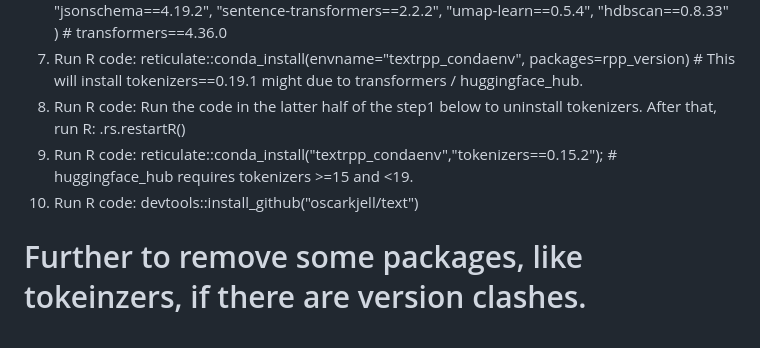
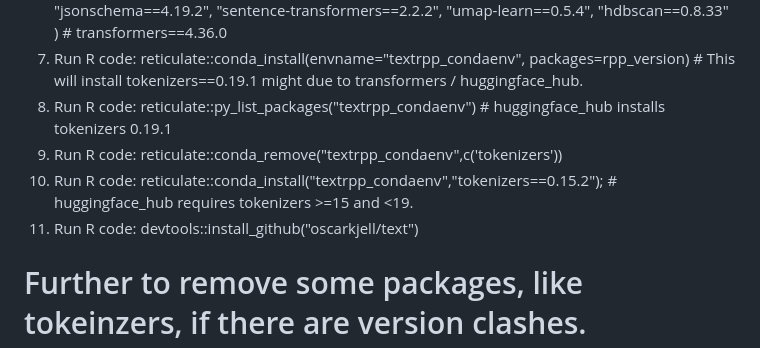
Before and after one commit to moomoofarm1/r-text_misc, a Markdown page: LocalSetupOfR_if_ANACONDA_incompatible.md, the part around the change. Rendered like a GitHub page.

```diff
--- a/LocalSetupOfR_if_ANACONDA_incompatible.md
+++ b/LocalSetupOfR_if_ANACONDA_incompatible.md
@@ -66,9 +66,10 @@ sapply(pkgs.to.remove, remove.packages, lib = path.lib)
   "hdbscan==0.8.33"
 ) # transformers==4.36.0
 7. Run R code: reticulate::conda_install(envname="textrpp_condaenv", packages=rpp_version) # This will install tokenizers==0.19.1 might due to transformers / huggingface_hub.
-8. Run R code: Run the code in the latter half of the step1 below to uninstall tokenizers. After that, run R: .rs.restartR()
-9. Run R code: reticulate::conda_install("textrpp_condaenv","tokenizers==0.15.2"); # huggingface_hub requires tokenizers >=15 and <19.
-10. Run R code: devtools::install_github("oscarkjell/text")
+8. Run R code: reticulate::py_list_packages("textrpp_condaenv") # huggingface_hub installs tokenizers 0.19.1
+9. Run R code: reticulate::conda_remove("textrpp_condaenv",c('tokenizers'))
+10. Run R code: reticulate::conda_install("textrpp_condaenv","tokenizers==0.15.2"); # huggingface_hub requires tokenizers >=15 and <19.
+11. Run R code: devtools::install_github("oscarkjell/text")
 
 # Further to remove some packages, like tokeinzers, if there are version clashes.
 1. Run R code: library(reticulate);envname <- "textrpp_condaenv";use_condaenv(envname);py_run_string("import pip");py_run_string("pip.main(['uninstall', 'tokenizers', '-y'])")
```
